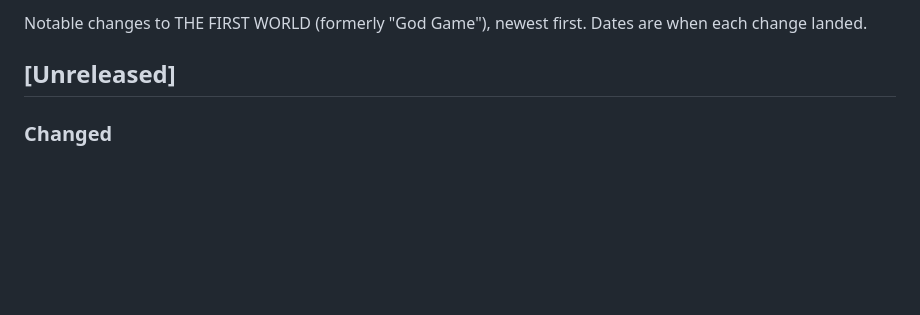
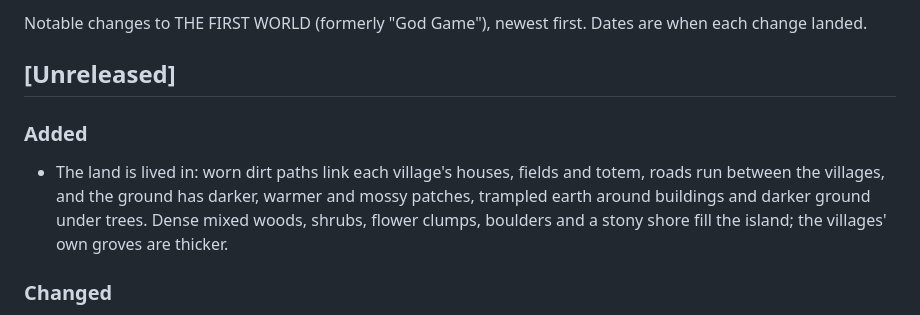
Before and after one commit to DaryllGomas/god-game, a Markdown page: CHANGELOG.md, the part around the change. GitHub-like rendering; blank space fills up the shorter version.

Commit message:
Land: denser groves, deeper tints, stronger ground variation, changelog
Co-Authored-By: Claude Opus 5.5 <noreply@anthropic.com>

```diff
--- a/CHANGELOG.md
+++ b/CHANGELOG.md
@@ -3,6 +3,10 @@
 Notable changes to THE FIRST WORLD (formerly "God Game"), newest first. Dates are when each change landed.
 
 ## [Unreleased]
+
+### Added
+- The land is lived in: worn dirt paths link each village's houses, fields and totem, roads run between the villages, and the ground has darker, warmer and mossy patches, trampled earth around buildings and darker ground under trees. Dense mixed woods, shrubs, flower clumps, boulders and a stony shore fill the island; the villages' own groves are thicker.
+
 
 ### Changed
 - Crop fields now follow the ground: soil and rows lie on slopes instead of sinking into hills or floating.
```
